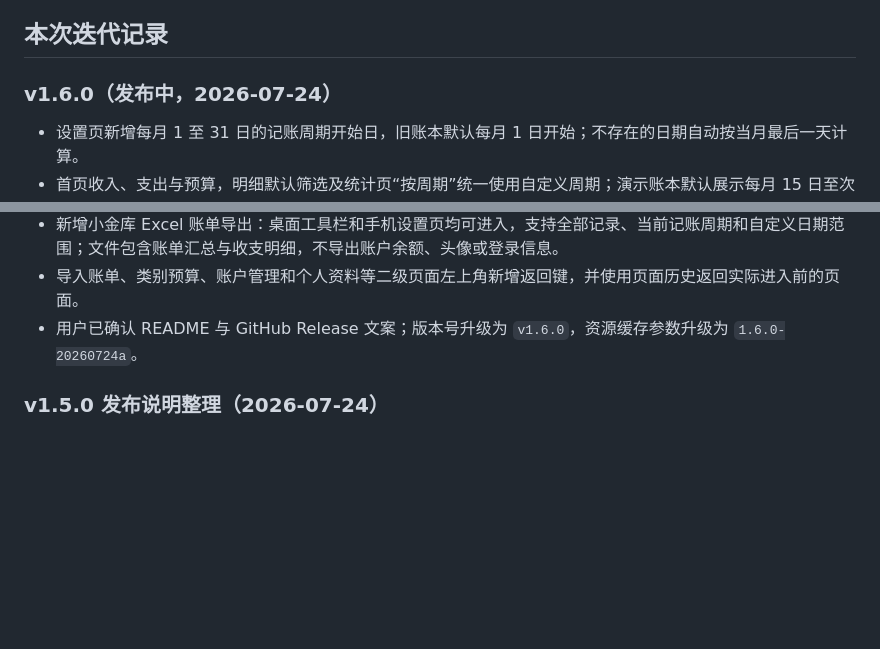
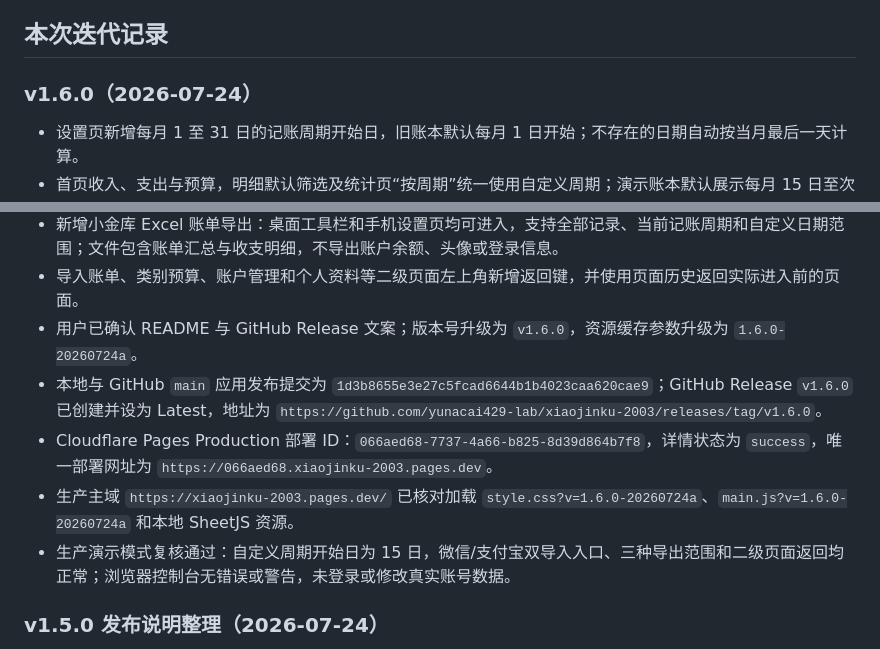
Before and after one commit to yunacai429-lab/xiaojinku-2003, a Markdown page: PROJECT_HANDOFF.md, 2 parts joined by grey strips. Rendered like a GitHub page; blank space fills up the shorter version.

Commit message:
Document v1.6.0 production release

```diff
--- a/PROJECT_HANDOFF.md
+++ b/PROJECT_HANDOFF.md
@@ -211,7 +211,7 @@ zip -r -FS outputs/xiaojinku-cloudflare.zip index.html src vendor
 
 ## 本次迭代记录
 
-### v1.6.0（发布中，2026-07-24）
+### v1.6.0（2026-07-24）
 
 - 设置页新增每月 1 至 31 日的记账周期开始日，旧账本默认每月 1 日开始；不存在的日期自动按当月最后一天计算。
 - 首页收入、支出与预算，明细默认筛选及统计页“按周期”统一使用自定义周期；演示账本默认展示每月 15 日至次月 14 日的工资周期。
@@ -221,6 +221,10 @@ zip -r -FS outputs/xiaojinku-cloudflare.zip index.html src vendor
 - 新增小金库 Excel 账单导出：桌面工具栏和手机设置页均可进入，支持全部记录、当前记账周期和自定义日期范围；文件包含账单汇总与收支明细，不导出账户余额、头像或登录信息。
 - 导入账单、类别预算、账户管理和个人资料等二级页面左上角新增返回键，并使用页面历史返回实际进入前的页面。
 - 用户已确认 README 与 GitHub Release 文案；版本号升级为 `v1.6.0`，资源缓存参数升级为 `1.6.0-20260724a`。
+- 本地与 GitHub `main` 应用发布提交为 `1d3b8655e3e27c5fcad6644b1b4023caa620cae9`；GitHub Release `v1.6.0` 已创建并设为 Latest，地址为 `https://github.com/yunacai429-lab/xiaojinku-2003/releases/tag/v1.6.0`。
+- Cloudflare Pages Production 部署 ID：`066aed68-7737-4a66-b825-8d39d864b7f8`，详情状态为 `success`，唯一部署网址为 `https://066aed68.xiaojinku-2003.pages.dev`。
+- 生产主域 `https://xiaojinku-2003.pages.dev/` 已核对加载 `style.css?v=1.6.0-20260724a`、`main.js?v=1.6.0-20260724a` 和本地 SheetJS 资源。
+- 生产演示模式复核通过：自定义周期开始日为 15 日，微信/支付宝双导入入口、三种导出范围和二级页面返回均正常；浏览器控制台无错误或警告，未登录或修改真实账号数据。
 
 ### v1.5.0 发布说明整理（2026-07-24）
 
```
